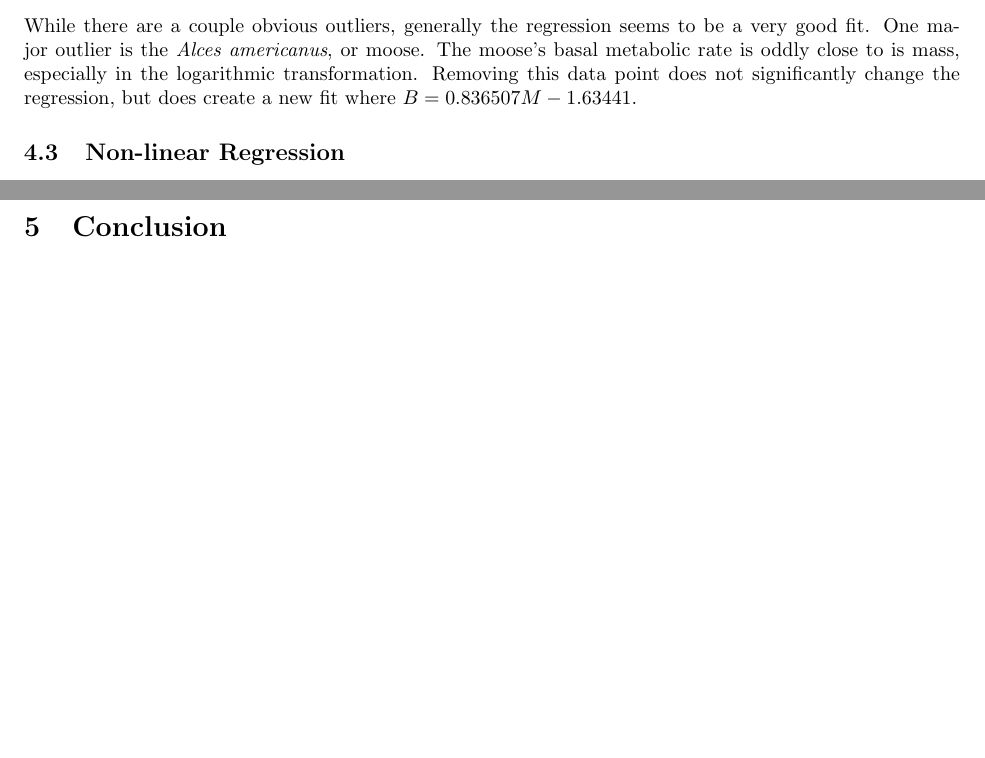
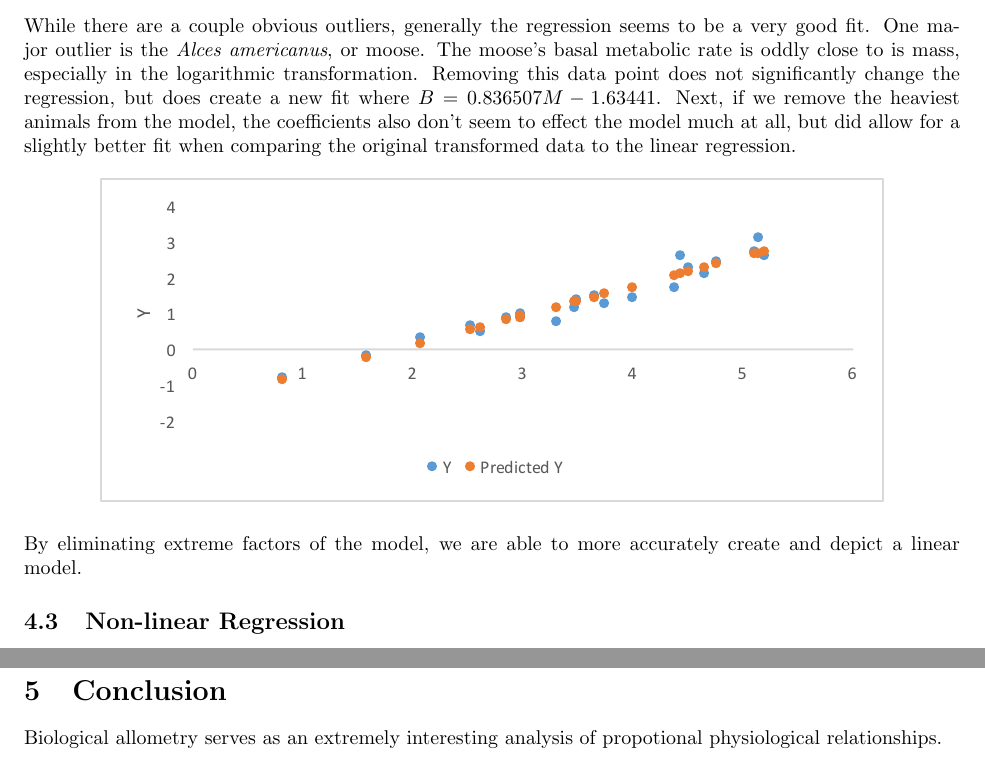
Before and after one commit to ericachase/biologicalAllometry, a LaTeX document (project2.tex): two parts of pages 7 and 8 of 8 before the commit and two parts of pages 7 and 9 of 9 after it, joined at a grey line, cut so that both start at the same text, the shorter picture padded with empty space. Compiled offline with pdfLaTeX.

Commit message:
added analysis of extrema elimination

```diff
--- a/project2.tex
+++ b/project2.tex
@@ -193,7 +193,11 @@
 			\newline \newline
 			\centerline{\includegraphics{Picture9.pdf}}
 			\newline \newline
-			While there are a couple obvious outliers, generally the regression seems to be a very good fit. One major outlier is the \emph{Alces americanus}, or moose. The moose's basal metabolic rate is oddly close to is mass, especially in the logarithmic transformation. Removing this data point does not significantly change the regression, but does create a new fit where $B = 0.836507M - 1.63441$.
+			While there are a couple obvious outliers, generally the regression seems to be a very good fit. One major outlier is the \emph{Alces americanus}, or moose. The moose's basal metabolic rate is oddly close to is mass, especially in the logarithmic transformation. Removing this data point does not significantly change the regression, but does create a new fit where $B = 0.836507M - 1.63441$. Next, if we remove the heaviest animals from the model, the coefficients also don't seem to effect the model much at all, but did allow for a slightly better fit when comparing the original transformed data to the linear regression.
+			\newline \newline
+			\centerline{\includegraphics{Picture11.pdf}}
+			\newline \newline
+			By eliminating extreme factors of the model, we are able to more accurately create and depict a linear model.
 		\subsection{Non-linear Regression}
 		\subsection{Further Exploration}
 			Another interesting example of biological allometry is shown in “Brain Size, Life History, and Metabolism at the Marsupial/placental Dichotomy.” by Vera Weisbecker and Anjali Goswami. Specifically, the article observes the relationship between mammallian basal metabolic rate and brain size. Although this correlation is heavily debated, many scientists are beginning to find a relationship between the two. We can use the standardaized allometric power model to derive a model representing the proportionality of brain size ($S$) to basal metabolic rate ($B$), or $S \propto B^{a}$:
@@ -229,5 +233,5 @@
 			\newline \newline
 			With the exception of humans and dolphins, the data seems to directly show a strong correlation between body mass and brain size; that is, as body mass increases, the brain size grows by a smaller proportion. The smallest mammal, the mouse, has the largest brain size compared to its body, and the larger mammals, such as the elephant or the hippopotamus, have the smallest brains compared to their body mass. This makes sense assuming maintained proportionality with BMR, as more energy is alloted towards running a larger body than a smaller one. The obvious outliers, the human and the dolphin, may be the result of other factors, such as gestational period and postnatal independence.
 	\section{Conclusion}
-
+		Biological allometry serves as an extremely interesting analysis of propotional physiological relationships.
 \end{document}
```
Also changed, not shown: images/Picture10.pdf, images/Picture11.pdf (added), project2.pdf, project2.tex (8 more changed lines), 4 other files.
